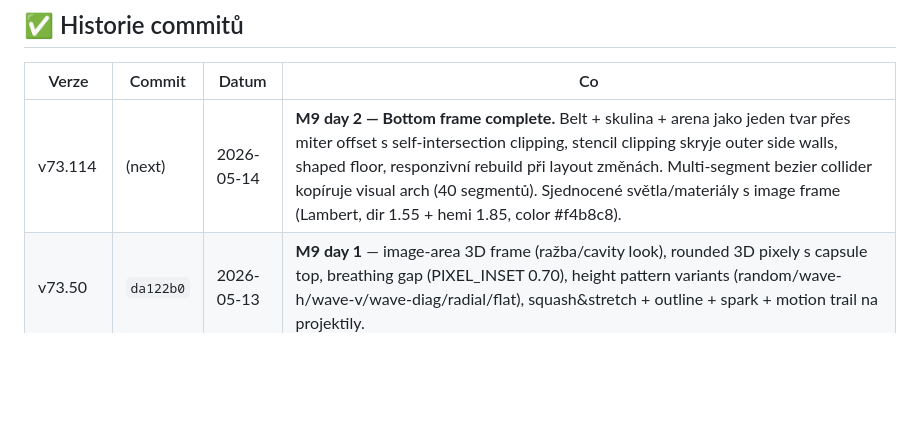
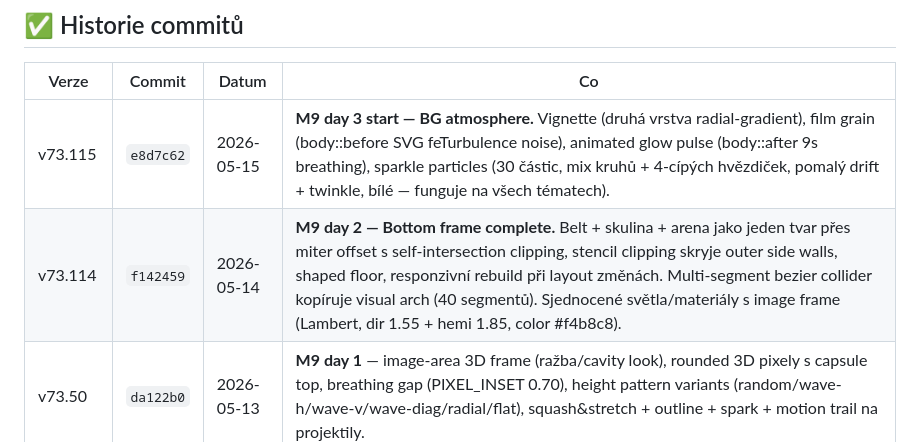
Before and after one commit to Damhole/ballon-belt, a Markdown page: BACKLOG.md, the part around the change. GitHub-like rendering; blank space fills up the shorter version.

Commit message:
BACKLOG: zápis v73.115 BG atmosphere

```diff
--- a/BACKLOG.md
+++ b/BACKLOG.md
@@ -404,7 +404,8 @@ Pravděpodobně nebude potřeba, viz user note výše.
 
 | Verze | Commit | Datum | Co |
 |-------|--------|-------|----|
-| v73.114 | (next) | 2026-05-14 | **M9 day 2 — Bottom frame complete.** Belt + skulina + arena jako jeden tvar přes miter offset s self-intersection clipping, stencil clipping skryje outer side walls, shaped floor, responzivní rebuild při layout změnách. Multi-segment bezier collider kopíruje visual arch (40 segmentů). Sjednocené světla/materiály s image frame (Lambert, dir 1.55 + hemi 1.85, color #f4b8c8). |
+| v73.115 | `e8d7c62` | 2026-05-15 | **M9 day 3 start — BG atmosphere.** Vignette (druhá vrstva radial-gradient), film grain (body::before SVG feTurbulence noise), animated glow pulse (body::after 9s breathing), sparkle particles (30 částic, mix kruhů + 4-cípých hvězdiček, pomalý drift + twinkle, bílé — funguje na všech tématech). |
+| v73.114 | `f142459` | 2026-05-14 | **M9 day 2 — Bottom frame complete.** Belt + skulina + arena jako jeden tvar přes miter offset s self-intersection clipping, stencil clipping skryje outer side walls, shaped floor, responzivní rebuild při layout změnách. Multi-segment bezier collider kopíruje visual arch (40 segmentů). Sjednocené světla/materiály s image frame (Lambert, dir 1.55 + hemi 1.85, color #f4b8c8). |
 | v73.50 | `da122b0` | 2026-05-13 | **M9 day 1** — image-area 3D frame (ražba/cavity look), rounded 3D pixely s capsule top, breathing gap (PIXEL_INSET 0.70), height pattern variants (random/wave-h/wave-v/wave-diag/radial/flat), squash&stretch + outline + spark + motion trail na projektily. |
 | v73.0 | `58b6814` | 2026-05-13 | **M8 closeout** + M9 start marker. M8 (Sjednocený 3D grid) hotov: 3D walls, mystery 3D + reveal anim, cascade pop, denial shake, layout polish. Deferred: empty/garage/rocket 3D, falling anim, tech debt. M9 začíná = 3D vizuál (image area depth, BG atmosphere, funnel finalization). |
 | v72.82 | `44543d6` | 2026-05-13 | Event delegation pro denial shake — fix iOS Safari nereagování. Per-element listeners selhávaly na `.carrier.inactive`/`.hiddenq` (inner `.cbox`/`.cbox-hid` mají v 3D transparent bg). Delegated handler na `#carriers-grid` parent + `closest('.carrier')`. |
```
